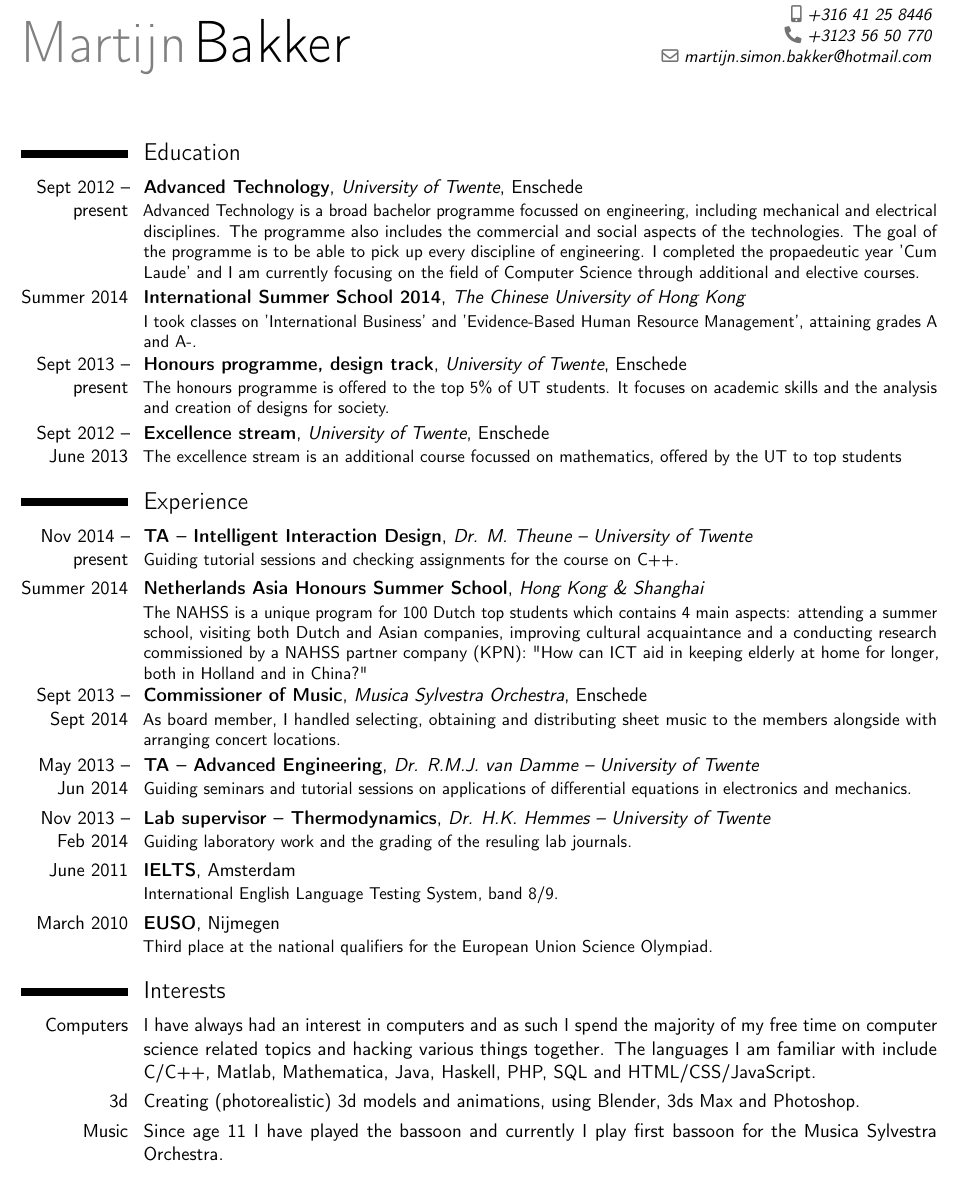
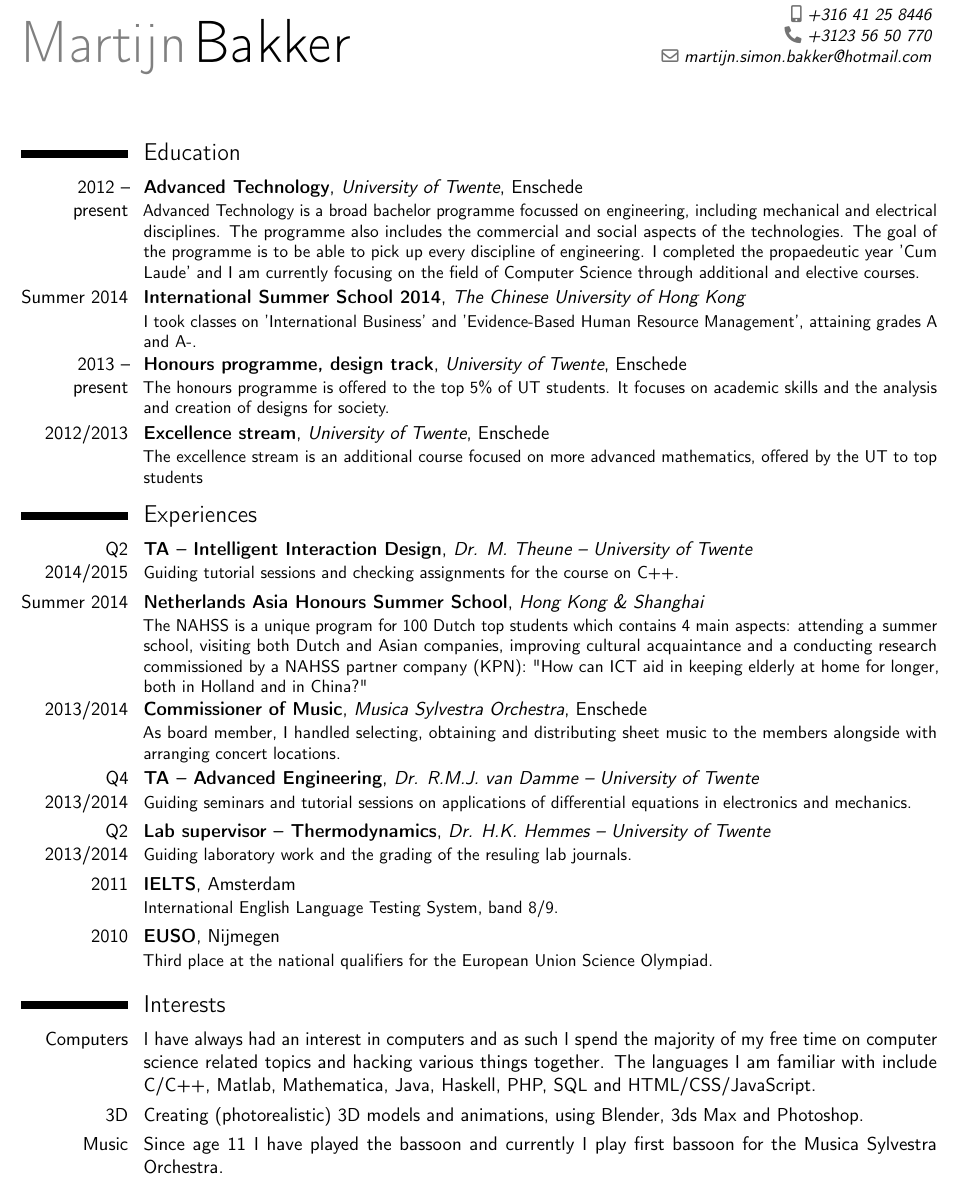
Before and after one commit to Gladdy/Resume, a LaTeX CV (resume.tex): part of the page, cut so that both start at the same text. Compiled offline with pdfLaTeX.

Commit message:
period format

```diff
--- a/resume.tex
+++ b/resume.tex
@@ -37,24 +37,24 @@
 \makecvtitle
 
 \section{Education}
-\cventry{Sept 2012 -- present}{Advanced Technology}{University of Twente}{Enschede}{}{Advanced Technology is a broad bachelor programme focussed on engineering, including mechanical and electrical disciplines. The programme also includes the commercial and social aspects of the technologies. The goal of the programme is to be able to pick up every discipline of engineering. I completed the propaedeutic year 'Cum Laude' and I am currently focusing on the field of Computer Science through additional and elective courses.}
+\cventry{2012 -- present}{Advanced Technology}{University of Twente}{Enschede}{}{Advanced Technology is a broad bachelor programme focussed on engineering, including mechanical and electrical disciplines. The programme also includes the commercial and social aspects of the technologies. The goal of the programme is to be able to pick up every discipline of engineering. I completed the propaedeutic year 'Cum Laude' and I am currently focusing on the field of Computer Science through additional and elective courses.}
 \cventry{Summer 2014}{International Summer School 2014}{The Chinese University of Hong Kong}{}{}{I took classes on 'International Business' and 'Evidence-Based Human Resource Management', attaining grades A and A-.}
-\cventry{Sept 2013 -- present}{Honours programme, design track}{University of Twente}{Enschede}{}{The honours programme is offered to the top 5\% of UT students. It focuses on academic skills and the analysis and creation of designs for society.}
-\cventry{Sept 2012 -- June 2013}{Excellence stream}{University of Twente}{Enschede}{}{The excellence stream is an additional course focussed on mathematics, offered by the UT to top students}
+\cventry{2013 -- present}{Honours programme, design track}{University of Twente}{Enschede}{}{The honours programme is offered to the top 5\% of UT students. It focuses on academic skills and the analysis and creation of designs for society.}
+\cventry{2012/2013}{Excellence stream}{University of Twente}{Enschede}{}{The excellence stream is an additional course focused on more advanced mathematics, offered by the UT to top students}
 
 
-\section{Experience}
-\cventry{Nov 2014 -- present}{TA -- Intelligent Interaction Design}{Dr. M. Theune -- University of Twente}{}{}{Guiding tutorial sessions and checking assignments for the course on C++.}
+\section{Experiences}
+\cventry{Q2 2014/2015}{TA -- Intelligent Interaction Design}{Dr. M. Theune -- University of Twente}{}{}{Guiding tutorial sessions and checking assignments for the course on C++.}
 \cventry{Summer 2014}{Netherlands Asia Honours Summer School}{Hong Kong \& Shanghai}{}{}{The NAHSS is a unique program for 100 Dutch top students which contains 4 main aspects: attending a summer school, visiting both Dutch and Asian companies, improving cultural acquaintance and a conducting research commissioned by a NAHSS partner company (KPN): "How can ICT aid in keeping elderly at home for longer, both in Holland and in China?"}
-\cventry{Sept 2013 -- Sept 2014}{Commissioner of Music}{Musica Sylvestra Orchestra}{Enschede}{}{As board member, I handled selecting, obtaining and distributing sheet music to the members alongside with arranging concert locations.}
-\cventry{May 2013 -- Jun 2014}{TA -- Advanced Engineering}{Dr. R.M.J. van Damme -- University of Twente}{}{}{Guiding seminars and tutorial sessions on applications of differential equations in electronics and mechanics.}
-\cventry{Nov 2013 -- Feb 2014}{Lab supervisor -- Thermodynamics}{Dr. H.K. Hemmes -- University of Twente}{}{}{Guiding laboratory work and the grading of the resuling lab journals.}
-\cventry{June 2011}{IELTS}{}{Amsterdam}{}{International English Language Testing System, band 8/9.}
-\cventry{March 2010}{EUSO}{}{Nijmegen}{}{Third place at the national qualifiers for the European Union Science Olympiad.}
+\cventry{2013/2014}{Commissioner of Music}{Musica Sylvestra Orchestra}{Enschede}{}{As board member, I handled selecting, obtaining and distributing sheet music to the members alongside with arranging concert locations.}
+\cventry{Q4 2013/2014}{TA -- Advanced Engineering}{Dr. R.M.J. van Damme -- University of Twente}{}{}{Guiding seminars and tutorial sessions on applications of differential equations in electronics and mechanics.}
+\cventry{Q2 2013/2014}{Lab supervisor -- Thermodynamics}{Dr. H.K. Hemmes -- University of Twente}{}{}{Guiding laboratory work and the grading of the resuling lab journals.}
+\cventry{2011}{IELTS}{}{Amsterdam}{}{International English Language Testing System, band 8/9.}
+\cventry{2010}{EUSO}{}{Nijmegen}{}{Third place at the national qualifiers for the European Union Science Olympiad.}
 
 \section{Interests}
 \cvitem{Computers}{I have always had an interest in computers and as such I spend the majority of my free time on computer science related topics and hacking various things together. The languages I am familiar with include C/C++, Matlab, Mathematica, Java, Haskell, PHP, SQL and HTML/CSS/JavaScript.}
-\cvitem{3d}{Creating (photorealistic) 3d models and animations, using Blender, 3ds Max and Photoshop.}
+\cvitem{3D}{Creating (photorealistic) 3D models and animations, using Blender, 3ds Max and Photoshop.}
 \cvitem{Music}{Since age 11 I have played the bassoon and currently I play first bassoon for the Musica Sylvestra Orchestra.}
 \cvitem{Sailing}{When I was younger I was a member of the water scouts where I learnt sailing which I still enjoy. Furthermore, at age 13 I built a RC sailboat from scratch.}
 
```
Also changed, not shown: resume.pdf.
